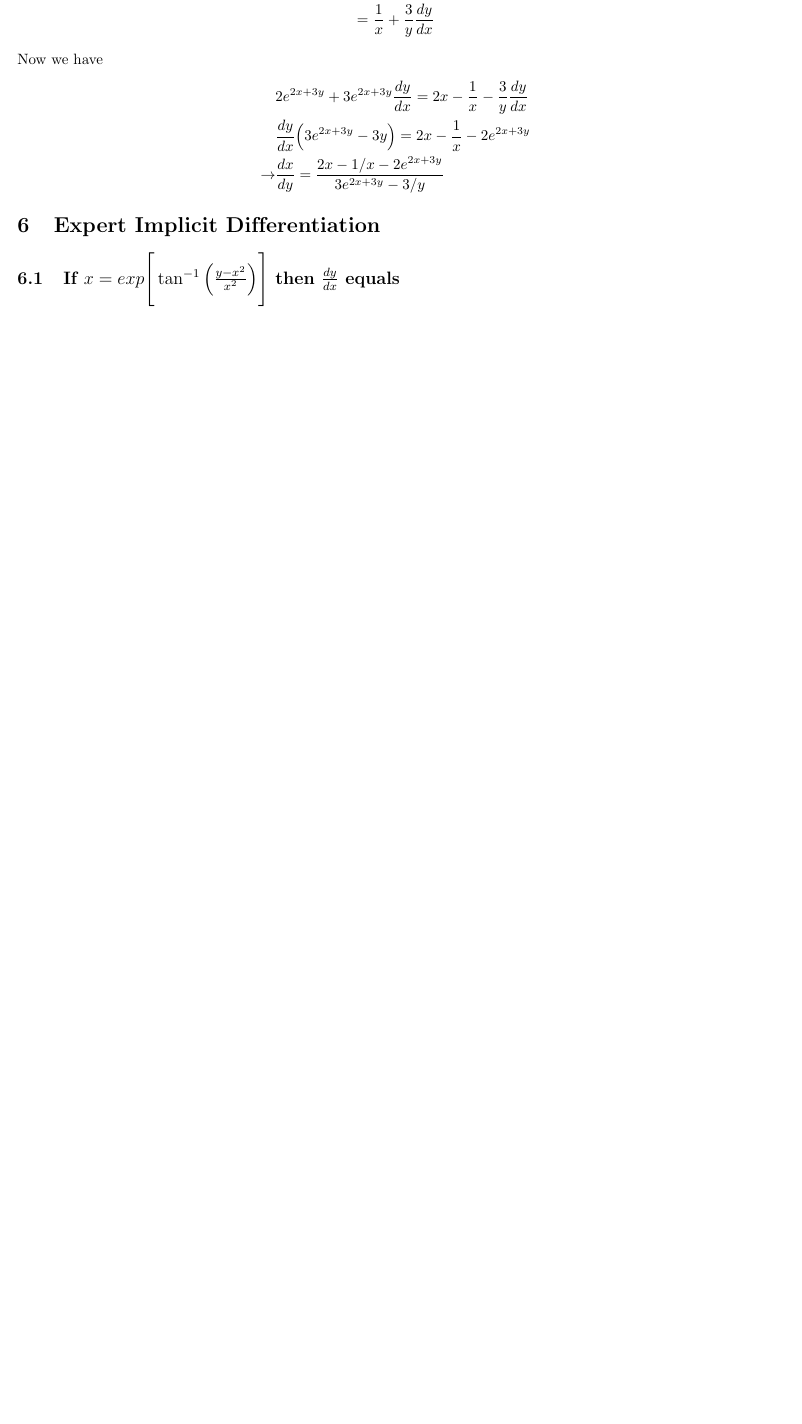
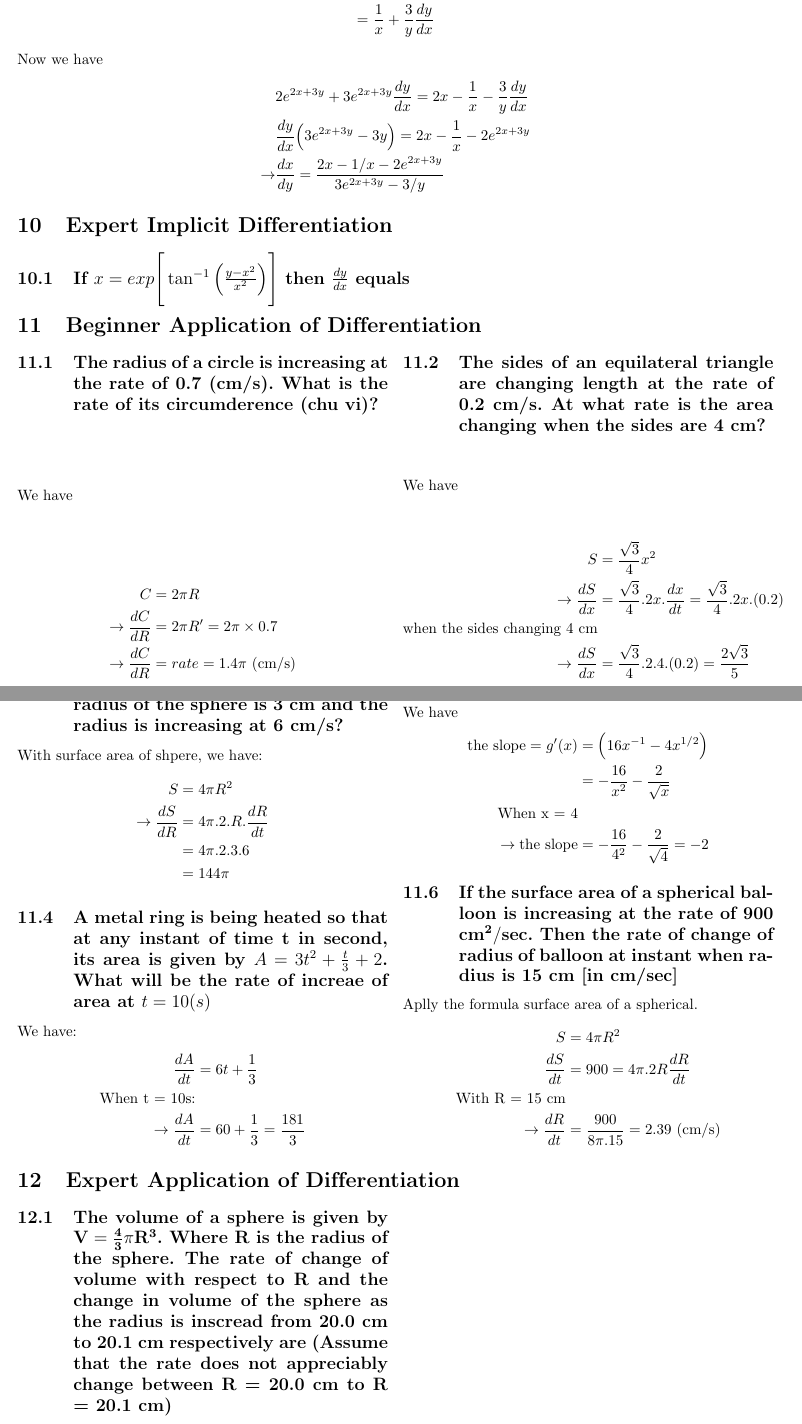
Before and after one commit to danganminh/TeX_MathForPhysic, a LaTeX problem sheet (exercise.tex): part of page 7 of 7 before the commit and two parts of pages 8 and 9 of 9 after it, the two joined at a grey line, cut so that both start at the same text, the shorter picture padded with empty space. Compiled offline with pdfLaTeX.

Commit message:
another commit

```diff
--- a/exercise.tex
+++ b/exercise.tex
@@ -371,3 +382,73 @@ Now we have
 
 \subsection{If $x = exp\Bigg[\tan^{-1}\Big(\frac{y-x^2}{x^2}\Big) \Bigg]$ then $\frac{dy}{dx}$ equals}
 
+
+\section{Beginner Application of Differentiation}
+
+\begin{multicols}{2}
+
+\subsection{The radius of a circle is increasing at the rate of 0.7 (cm/s). What is the rate of its circumderence (chu vi)?}
+We have
+\begin{align*}
+    C &= 2\pi R \\
+    \rightarrow \frac{dC}{dR} &= 2\pi R' = 2\pi \times 0.7\\
+    \rightarrow \frac{dC}{dR} &= rate = 1.4\pi \text{ (cm/s)}
+\end{align*}
+
+\subsection{The sides of an equilateral triangle are changing length at the rate of 0.2 cm/s. At what rate is the area changing when the sides are 4 cm?}
+We have
+\begin{align*}
+    S &= \frac{\sqrt{3}}{4}x^2 \\
+    \rightarrow \frac{dS}{dx} &= \frac{\sqrt{3}}{4}.2x.\frac{dx}{dt} = \frac{\sqrt{3}}{4}.2x.(0.2) \\
+    \text{when the sides changing 4 cm} \\
+    \rightarrow \frac{dS}{dx} &= \frac{\sqrt{3}}{4}.2.4.(0.2) = \frac{2\sqrt{3}}{5}
+\end{align*}
+
+
+\subsection{What is the rate of change of the surface area of a shpere when the radius of the sphere is 3 cm and the radius is increasing at 6 cm/s?}
+With surface area of shpere, we have:
+\begin{align*}
+    S &= 4\pi R^2 \\
+    \rightarrow \frac{dS}{dR} &= 4\pi .2.R.\frac{dR}{dt} \\
+                            &= 4\pi .2.3.6 \\
+                            &= 144\pi
+\end{align*}
+
+
+\subsection{A metal ring is being heated so that at any instant of time t in second, its area is given by $A = 3t^2 + \frac{t}{3} + 2$. What will be the rate of increae of area at $t = 10 (s)$}
+We have:
+\begin{align*}
+    \frac{dA}{dt} &= 6t + \frac{1}{3} \\
+    \text{When t = 10s:} \\
+    \rightarrow \frac{dA}{dt} &= 60 + \frac{1}{3} = \frac{181}{3}
+\end{align*}
+
+
+\subsection{Find the slope of the tanget line to $g(x)=\frac{16}{x}-4\sqrt{x}$ at x = 4}
+We have
+\begin{align*}
+    \text{the slope} = g'(x) &= \Big(16x^{-1} - 4x^{1/2}\Big) \\
+                            &= -\frac{16}{x^2} - \frac{2}{\sqrt{x}} \\
+    \text{When x = 4} \\
+    \rightarrow \text{the slope} &= -\frac{16}{4^2} - \frac{2}{\sqrt{4}} = -2
+\end{align*}
+
+
+\subsection{If the surface area of a spherical balloon is increasing at the rate of 900 $\mathbf{cm^2/sec}$. Then the rate of change of radius of balloon at instant when radius is 15 cm [in cm/sec]}
+Aplly the formula surface area of a spherical.
+\begin{align*}
+    S &= 4\pi R^2 \\
+    \frac{dS}{dt} &= 900 = 4\pi.2R\frac{dR}{dt} \\
+    \text{With R = 15 cm} \\
+    \rightarrow \frac{dR}{dt} &= \frac{900}{8\pi . 15} = 2.39 \text{ (cm/s)}
+\end{align*}
+
+\end{multicols}
+
+
+\section{Expert Application of Differentiation}
+
+\begin{multicols}{2}
+
+\subsection{The volume of a sphere is given by $\mathbf{V = \frac{4}{3}\pi R^3}$. Where R is the radius of the sphere. The rate of change of volume with respect to R and the change in volume of the sphere as the radius
+is inscread from 20.0 cm to 20.1 cm respectively are (Assume that the rate does not appreciably change between R = 20.0 cm to R = 20.1 cm)}
```
Also changed, not shown: formula.tex (+13 -0 lines), exercise.pdf, formula.pdf, exercise.tex (27 more changed lines), 12 other files.
